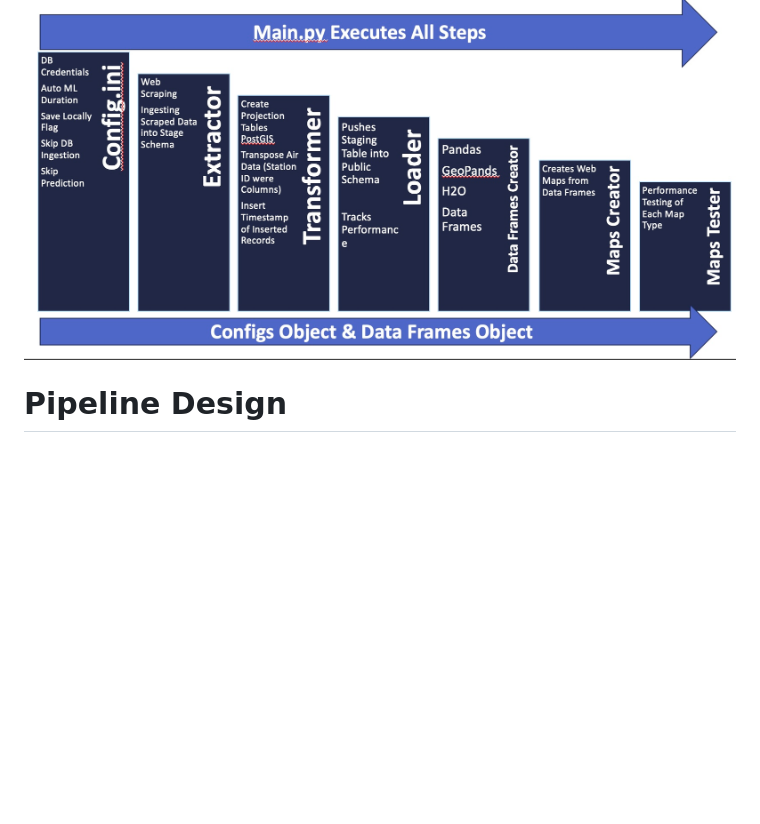
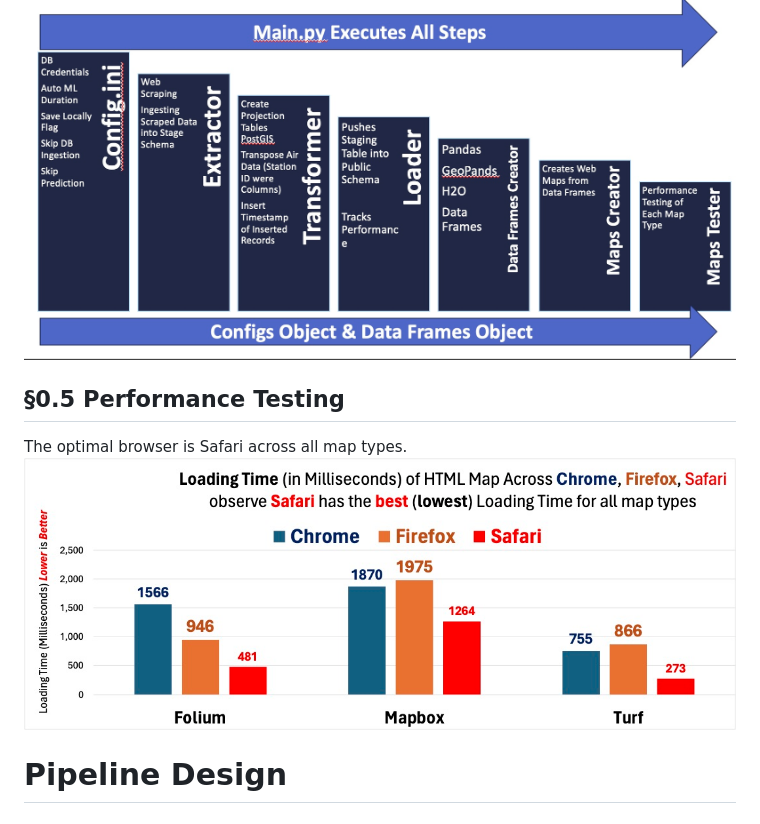
Before and after one commit to shalabyamr/Web_Maps_with_Auto_ML_Forecasts, a Markdown page: README.md, the part around the change. GitHub-like rendering; pictures changed too: Report/load_testing.jpg (added); blank space fills up the shorter version.

```diff
--- a/README.md
+++ b/README.md
@@ -105,6 +105,10 @@ After modifying [Config.ini](Pipeline/config.ini), run the python script [main.p
 
 ## §0.4 Execution Steps
 ![Report](Report/execution_flow_chart.jpg)
+
+## §0.5 Performance Testing
+The optimal browser is Safari across all map types.
+![Report](Report/load_testing.jpg)
 
 
 # Pipeline Design
```
Also changed, not shown: 2 other files.
